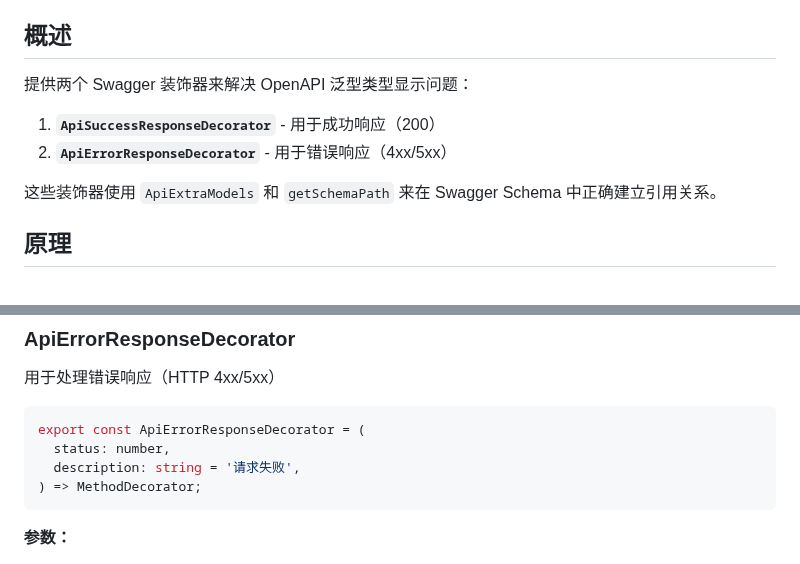
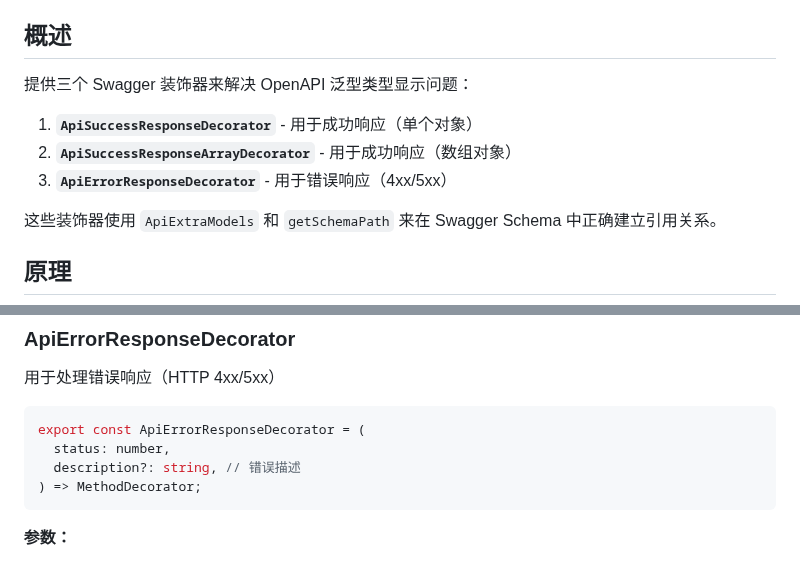
Before and after one commit to XSIJIE975/enterprise-nestjs-backend, a Markdown page: docs/guides/swagger-generic-response-decorator.md, 2 parts joined by grey strips. Drawn GitHub-style.

````diff
--- a/docs/guides/swagger-generic-response-decorator.md
+++ b/docs/guides/swagger-generic-response-decorator.md
@@ -4,10 +4,11 @@
 
 ## 概述
 
-提供两个 Swagger 装饰器来解决 OpenAPI 泛型类型显示问题：
+提供三个 Swagger 装饰器来解决 OpenAPI 泛型类型显示问题：
 
-1. **`ApiSuccessResponseDecorator`** - 用于成功响应（200）
-2. **`ApiErrorResponseDecorator`** - 用于错误响应（4xx/5xx）
+1. **`ApiSuccessResponseDecorator`** - 用于成功响应（单个对象）
+2. **`ApiSuccessResponseArrayDecorator`** - 用于成功响应（数组对象）
+3. **`ApiErrorResponseDecorator`** - 用于错误响应（4xx/5xx）
 
 这些装饰器使用 `ApiExtraModels` 和 `getSchemaPath` 来在 Swagger Schema 中正确建立引用关系。
 
@@ -120,7 +210,7 @@ export const ApiSuccessResponseDecorator = <TModel extends Type<any>>(
 ```typescript
 export const ApiErrorResponseDecorator = (
   status: number,
-  description: string = '请求失败',
+  description?: string, // 错误描述
 ) => MethodDecorator;
 ```
 
````
Also changed, not shown: other parts of docs/guides/swagger-generic-response-decorator.md (+132 -15 lines).
